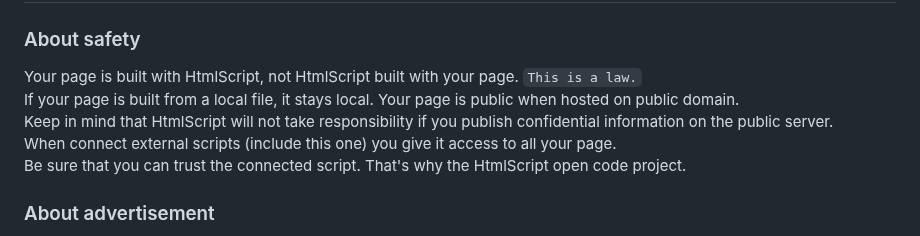
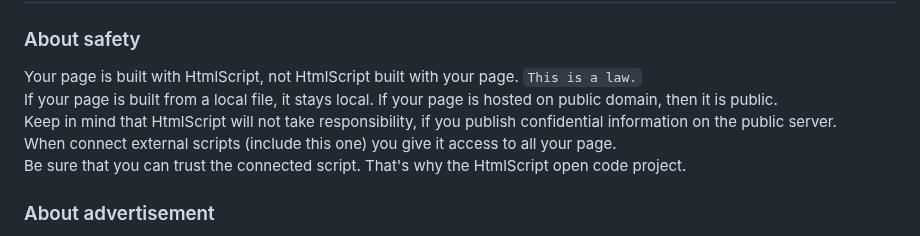
Before and after one commit to Roseinfire/HtmlS, a Markdown page: README.md, the part around one of its changes. Drawn GitHub-style.

```diff
--- a/README.md
+++ b/README.md
@@ -128,8 +128,8 @@ Note that you can take part in the discussion about new features. <br>
 # Learn more
 ### About safety
 Your page is built with HtmlScript, not HtmlScript built with your page. `This is a law.` <br>
-If your page is built from a local file, it stays local. Your page is public when hosted on public domain.<br>
-Keep in mind that HtmlScript will not take responsibility if you publish confidential information on the public server.<br>
+If your page is built from a local file, it stays local. If your page is hosted on public domain, then it is public.<br>
+Keep in mind that HtmlScript will not take responsibility, if you publish confidential information on the public server.<br>
 When connect external scripts (include this one) you give it access to all your page.<br>
 Be sure that you can trust the connected script. That's why the HtmlScript open code project. <br>
 
```
Also changed, not shown: other parts of README.md (+1 -1 lines).
